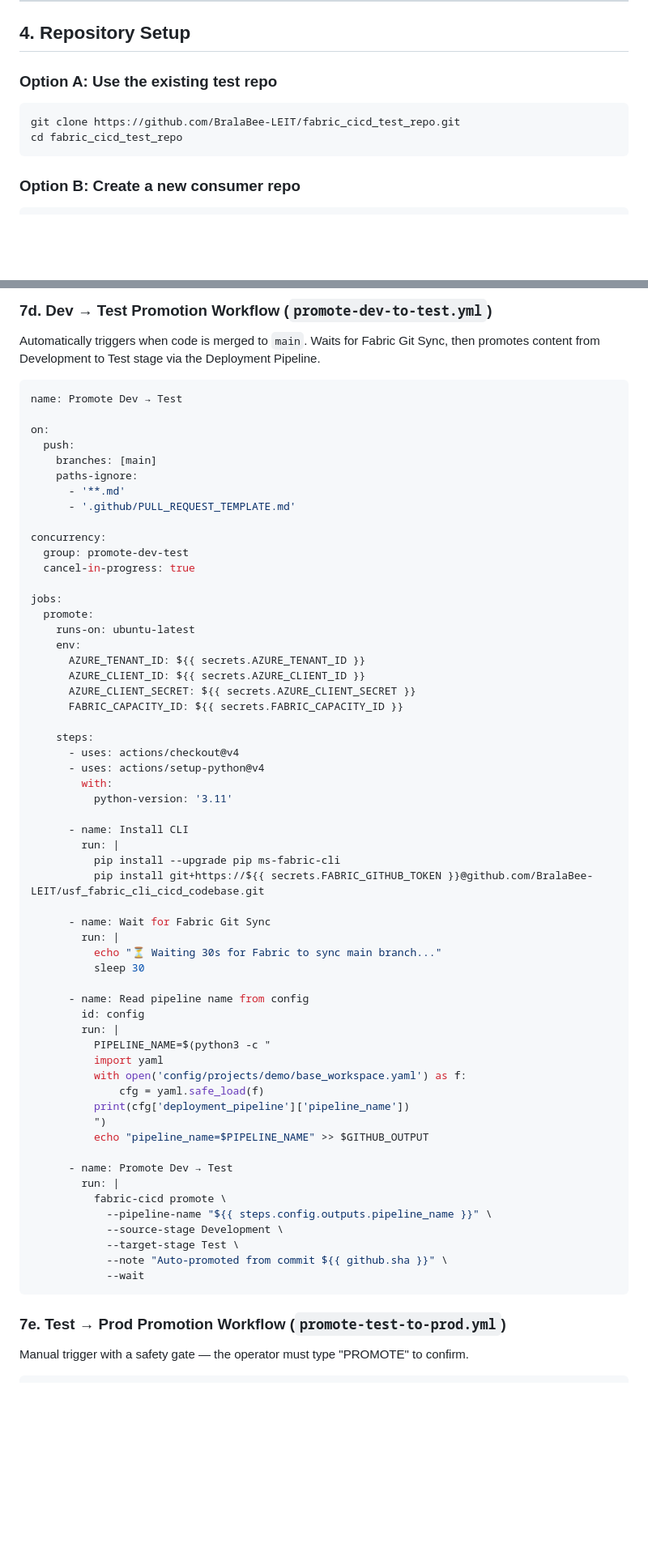
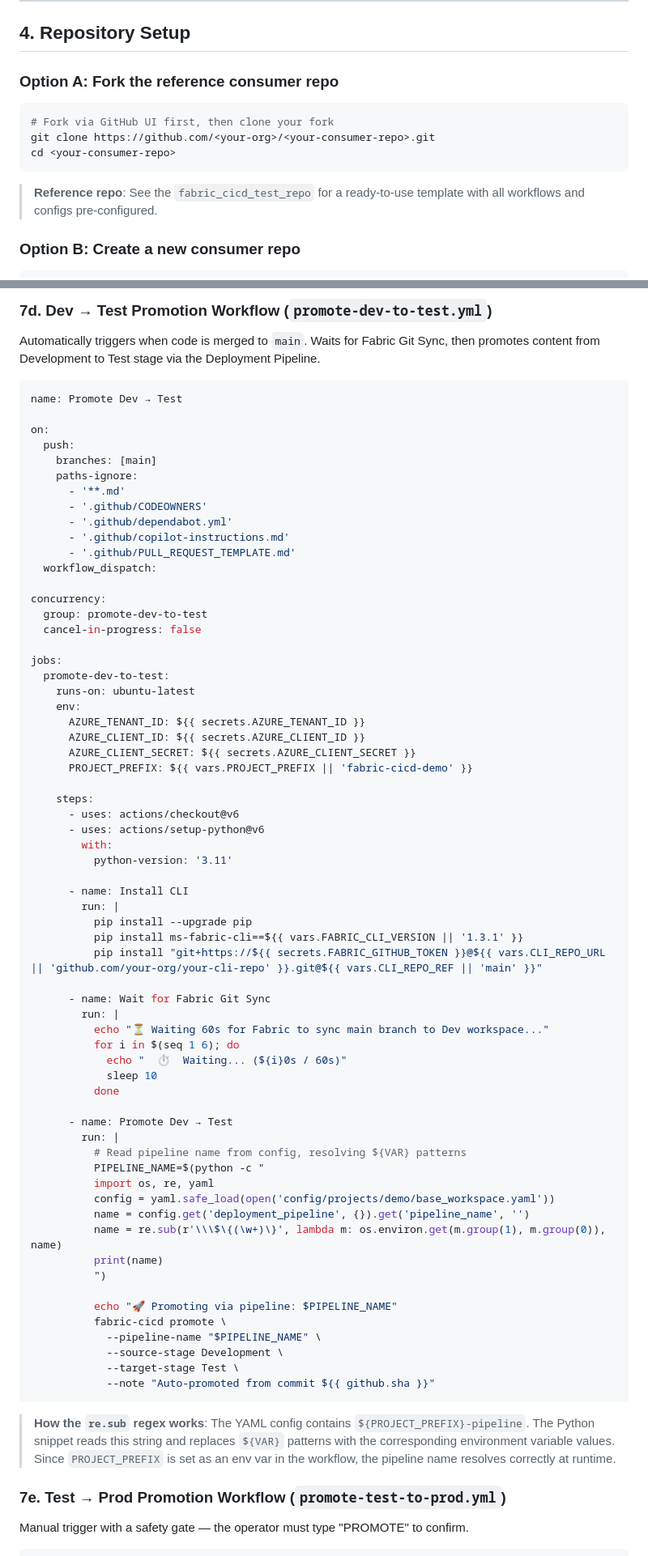
Before and after one commit to Bralabee/ms_fabric_cicd_cli, a Markdown page: docs/01_User_Guides/10_Feature_Branch_Workspace_Guide.md, 2 parts joined by grey strips. Shown at 81% size. GitHub-like rendering; blank space fills up the shorter version.

````diff
--- a/docs/01_User_Guides/10_Feature_Branch_Workspace_Guide.md
+++ b/docs/01_User_Guides/10_Feature_Branch_Workspace_Guide.md
@@ -138,12 +138,16 @@ This guide covers the **Microsoft-recommended Option 3** pattern for Fabric CI/C
 
 ## 4. Repository Setup
 
-### Option A: Use the existing test repo
+### Option A: Fork the reference consumer repo
 
 ```bash
-git clone https://github.com/BralaBee-LEIT/fabric_cicd_test_repo.git
-cd fabric_cicd_test_repo
+# Fork via GitHub UI first, then clone your fork
+git clone https://github.com/<your-org>/<your-consumer-repo>.git
+cd <your-consumer-repo>
 ```
+
+> **Reference repo**: See the `fabric_cicd_test_repo` for a ready-to-use template
+> with all workflows and configs pre-configured.
 
 ### Option B: Create a new consumer repo
 
@@ -524,57 +559,68 @@ on:
     branches: [main]
     paths-ignore:
       - '**.md'
+      - '.github/CODEOWNERS'
+      - '.github/dependabot.yml'
+      - '.github/copilot-instructions.md'
       - '.github/PULL_REQUEST_TEMPLATE.md'
+  workflow_dispatch:
 
 concurrency:
-  group: promote-dev-test
-  cancel-in-progress: true
+  group: promote-dev-to-test
+  cancel-in-progress: false
 
 jobs:
-  promote:
+  promote-dev-to-test:
     runs-on: ubuntu-latest
     env:
       AZURE_TENANT_ID: ${{ secrets.AZURE_TENANT_ID }}
       AZURE_CLIENT_ID: ${{ secrets.AZURE_CLIENT_ID }}
       AZURE_CLIENT_SECRET: ${{ secrets.AZURE_CLIENT_SECRET }}
-      FABRIC_CAPACITY_ID: ${{ secrets.FABRIC_CAPACITY_ID }}
+      PROJECT_PREFIX: ${{ vars.PROJECT_PREFIX || 'fabric-cicd-demo' }}
 
     steps:
-      - uses: actions/checkout@v4
-      - uses: actions/setup-python@v4
+      - uses: actions/checkout@v6
+      - uses: actions/setup-python@v6
         with:
           python-version: '3.11'
 
       - name: Install CLI
         run: |
-          pip install --upgrade pip ms-fabric-cli
-          pip install git+https://${{ secrets.FABRIC_GITHUB_TOKEN }}@github.com/BralaBee-LEIT/usf_fabric_cli_cicd_codebase.git
+          pip install --upgrade pip
+          pip install ms-fabric-cli==${{ vars.FABRIC_CLI_VERSION || '1.3.1' }}
+          pip install "git+https://${{ secrets.FABRIC_GITHUB_TOKEN }}@${{ vars.CLI_REPO_URL || 'github.com/your-org/your-cli-repo' }}.git@${{ vars.CLI_REPO_REF || 'main' }}"
 
       - name: Wait for Fabric Git Sync
         run: |
-          echo "⏳ Waiting 30s for Fabric to sync main branch..."
-          sleep 30
-
-      - name: Read pipeline name from config
-        id: config
-        run: |
-          PIPELINE_NAME=$(python3 -c "
-          import yaml
-          with open('config/projects/demo/base_workspace.yaml') as f:
-              cfg = yaml.safe_load(f)
-          print(cfg['deployment_pipeline']['pipeline_name'])
-          ")
-          echo "pipeline_name=$PIPELINE_NAME" >> $GITHUB_OUTPUT
+          echo "⏳ Waiting 60s for Fabric to sync main branch to Dev workspace..."
+          for i in $(seq 1 6); do
+            echo "  ⏱️  Waiting... (${i}0s / 60s)"
+            sleep 10
+          done
 
       - name: Promote Dev → Test
         run: |
+          # Read pipeline name from config, resolving ${VAR} patterns
+          PIPELINE_NAME=$(python -c "
+          import os, re, yaml
+          config = yaml.safe_load(open('config/projects/demo/base_workspace.yaml'))
+          name = config.get('deployment_pipeline', {}).get('pipeline_name', '')
+          name = re.sub(r'\\\$\{(\w+)\}', lambda m: os.environ.get(m.group(1), m.group(0)), name)
+          print(name)
+          ")
+
+          echo "🚀 Promoting via pipeline: $PIPELINE_NAME"
           fabric-cicd promote \
-            --pipeline-name "${{ steps.config.outputs.pipeline_name }}" \
+            --pipeline-name "$PIPELINE_NAME" \
             --source-stage Development \
             --target-stage Test \
-            --note "Auto-promoted from commit ${{ github.sha }}" \
-            --wait
+            --note "Auto-promoted from commit ${{ github.sha }}"
 ```
+
+> **How the `re.sub` regex works**: The YAML config contains `${PROJECT_PREFIX}-pipeline`.
+> The Python snippet reads this string and replaces `${VAR}` patterns with the
+> corresponding environment variable values. Since `PROJECT_PREFIX` is set as an
+> env var in the workflow, the pipeline name resolves correctly at runtime.
 
 ### 7e. Test → Prod Promotion Workflow (`promote-test-to-prod.yml`)
 
````
Also changed, not shown: other parts of docs/01_User_Guides/10_Feature_Branch_Workspace_Guide.md (+144 -100 lines), docs/01_User_Guides/09_From_Local_to_CICD.md (+10 -7 lines).
